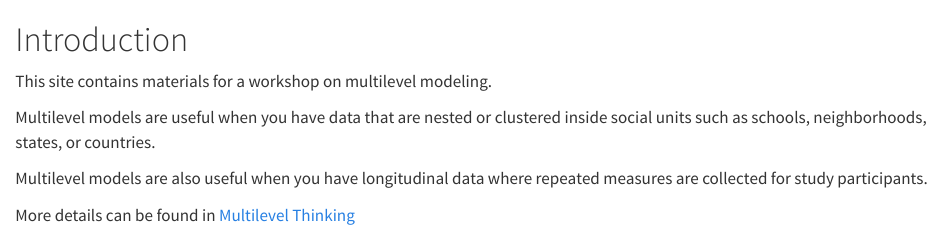
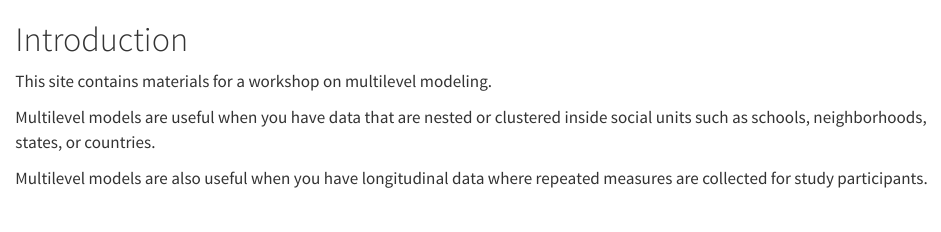
Before and after one commit to agrogan1/multilevel-workshop, a Quarto document (index.qmd): the page in a window 1100 px wide, from its top. Rendered offline with R 4.5, knitr and Pandoc in place of Quarto, with nearby package versions.

Commit message:
removed link to Multilevel Thinking

```diff
--- a/index.qmd
+++ b/index.qmd
@@ -5,5 +5,3 @@ This site contains materials for a workshop on multilevel modeling.
 Multilevel models are useful when you have data that are nested or clustered inside social units such as schools, neighborhoods, states, or countries.
 
 Multilevel models are also useful when you have longitudinal data where repeated measures are collected for study participants.
-
-More details can be found in [Multilevel Thinking](https://agrogan1.github.io/multilevel-thinking/)
```
